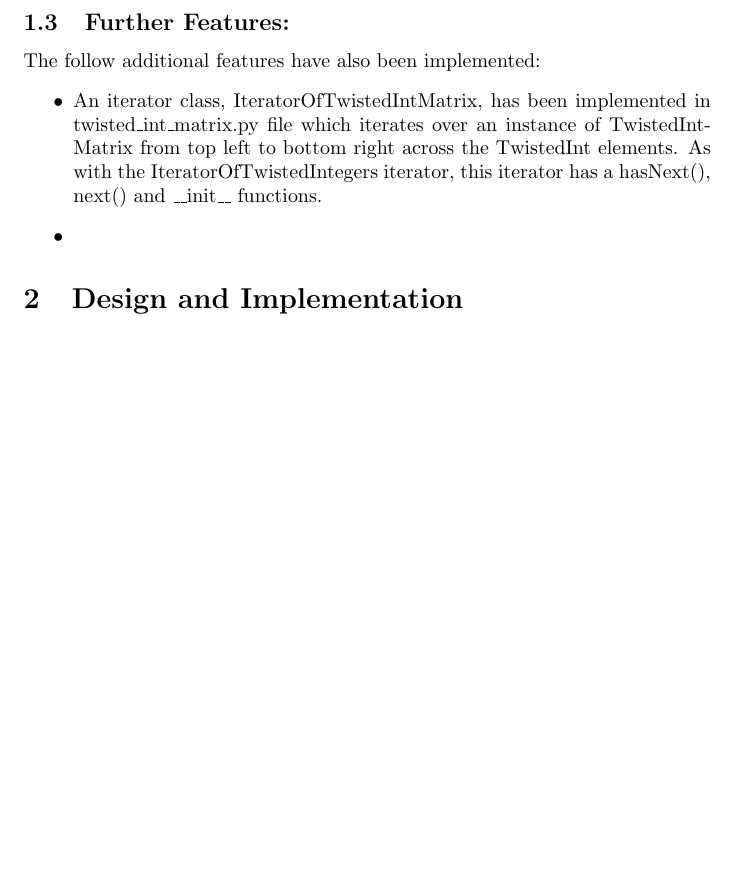
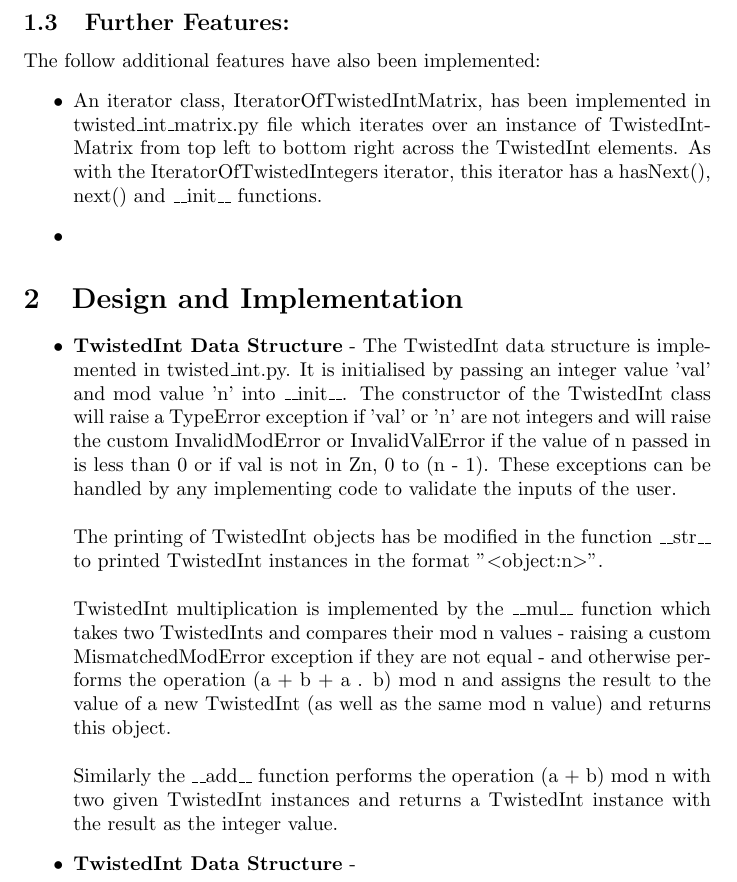
Before and after one commit to LewysW/CS2006-Python-1, a LaTeX document (Report/CS2006-P1-Report.tex): part of page 5 of 5 before the commit and part of page 5 of 6 after it, cut so that both start at the same text, the shorter picture padded with empty space. Compiled offline with pdfLaTeX.

Commit message:
Added info about TwistedInt in design and implementation in report

```diff
--- a/Report/CS2006-P1-Report.tex
+++ b/Report/CS2006-P1-Report.tex
@@ -65,7 +65,11 @@ The following functionality has been implemented:
 		\end{itemize}
 
 	\section{Design and Implementation}
+		\begin{itemize}
+			\item \textbf{TwistedInt Data Structure} - The TwistedInt data structure is implemented in twisted\_int.py. It is initialised by passing an integer value 'val' and mod value 'n' into \_\_init\_\_. The constructor of the TwistedInt class will raise a TypeError exception if 'val' or 'n' are not integers and will raise the custom InvalidModError or InvalidValError if the value of n passed in is less than 0 or if val is not in Zn, 0 to (n - 1). These exceptions can be handled by any implementing code to validate the inputs of the user. \\\\ The printing of TwistedInt objects has be modified in the function \_\_str\_\_ to printed TwistedInt instances in the format "$<$object:n$>$". \\\\ TwistedInt multiplication is implemented by the \_\_mul\_\_ function which takes two TwistedInts and compares their mod n values - raising a custom MismatchedModError exception if they are not equal - and otherwise performs the operation (a + b + a . b) mod n and assigns the result to the value of a new TwistedInt (as well as the same mod n value) and returns this object. \\\\ Similarly the \_\_add\_\_ function performs the operation (a + b) mod n with two given TwistedInt instances and returns a TwistedInt instance with the result as the integer value.
 
+			\item \textbf{TwistedInt Data Structure} -
+		\end{itemize}
 
 	\section{Evidence of Testing}
 
```
Also changed, not shown: Report/CS2006-P1-Report.pdf, 4 other files.
